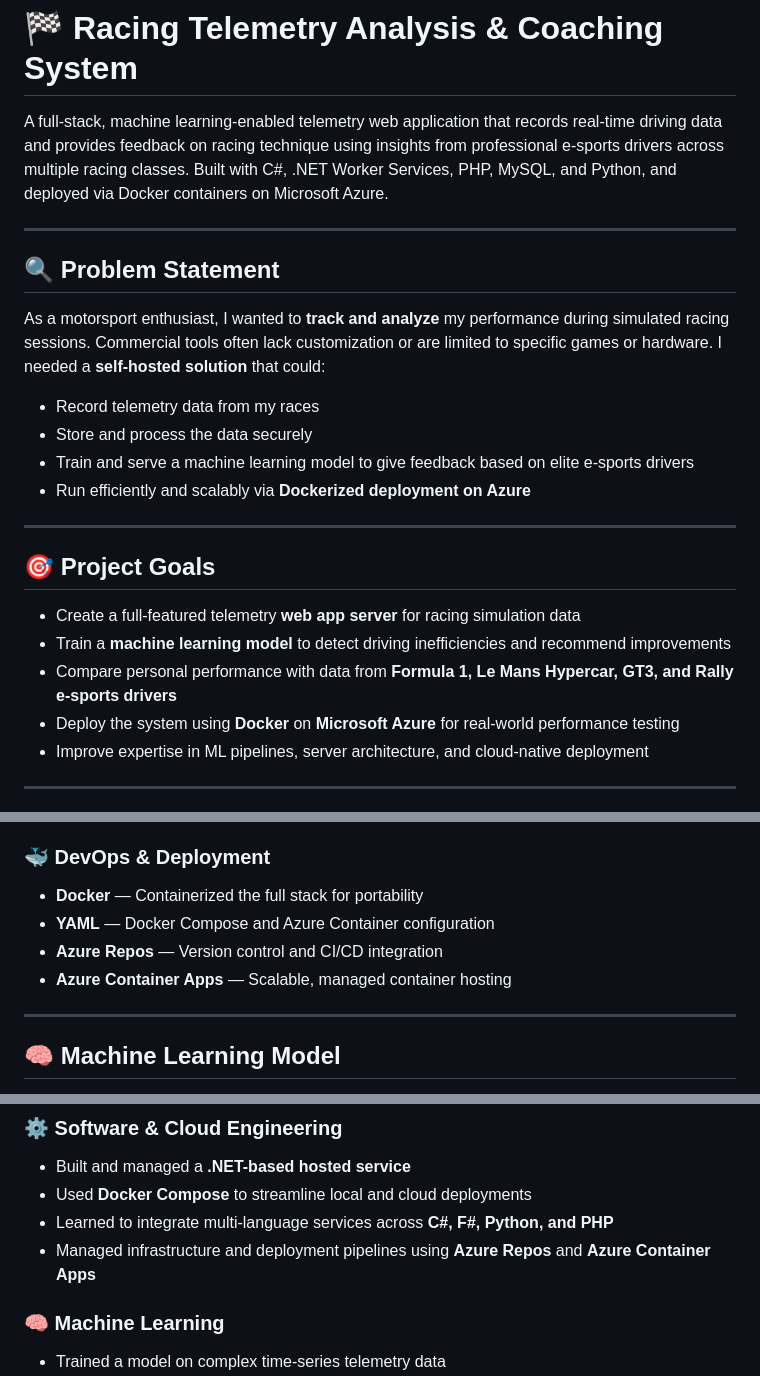
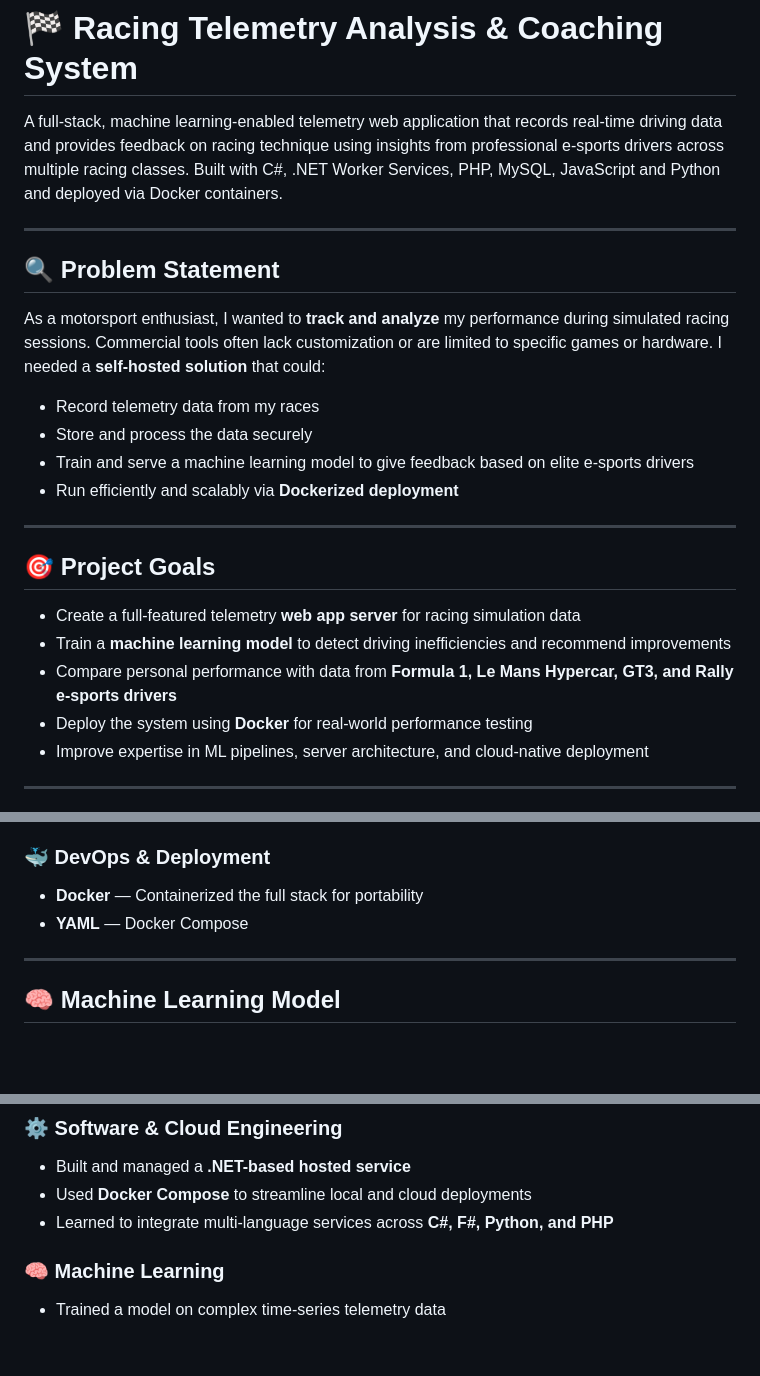
Before and after one commit to gabibdods/PacketVision, a Markdown page: README.md, 3 parts joined by grey strips. Rendered like a GitHub page; blank space fills up the shorter version.

```diff
--- a/README.md
+++ b/README.md
@@ -1,6 +1,6 @@
 # 🏁 Racing Telemetry Analysis & Coaching System
 
-A full-stack, machine learning-enabled telemetry web application that records real-time driving data and provides feedback on racing technique using insights from professional e-sports drivers across multiple racing classes. Built with C#, .NET Worker Services, PHP, MySQL, and Python, and deployed via Docker containers on Microsoft Azure.
+A full-stack, machine learning-enabled telemetry web application that records real-time driving data and provides feedback on racing technique using insights from professional e-sports drivers across multiple racing classes. Built with C#, .NET Worker Services, PHP, MySQL, JavaScript and Python and deployed via Docker containers.
 
 ---
 
@@ -10,7 +10,7 @@ As a motorsport enthusiast, I wanted to **track and analyze** my performance dur
 - Record telemetry data from my races
 - Store and process the data securely
 - Train and serve a machine learning model to give feedback based on elite e-sports drivers
-- Run efficiently and scalably via **Dockerized deployment on Azure**
+- Run efficiently and scalably via **Dockerized deployment**
 
 ---
 
@@ -19,7 +19,7 @@ As a motorsport enthusiast, I wanted to **track and analyze** my performance dur
 - Create a full-featured telemetry **web app server** for racing simulation data
 - Train a **machine learning model** to detect driving inefficiencies and recommend improvements
 - Compare personal performance with data from **Formula 1, Le Mans Hypercar, GT3, and Rally e-sports drivers**
-- Deploy the system using **Docker** on **Microsoft Azure** for real-world performance testing
+- Deploy the system using **Docker** for real-world performance testing
 - Improve expertise in ML pipelines, server architecture, and cloud-native deployment
 
 ---
@@ -39,9 +39,7 @@ As a motorsport enthusiast, I wanted to **track and analyze** my performance dur
 
 ### 🐳 DevOps & Deployment
 - **Docker** — Containerized the full stack for portability
-- **YAML** — Docker Compose and Azure Container configuration
-- **Azure Repos** — Version control and CI/CD integration
-- **Azure Container Apps** — Scalable, managed container hosting
+- **YAML** — Docker Compose
 
 ---
 
@@ -80,7 +78,6 @@ As a motorsport enthusiast, I wanted to **track and analyze** my performance dur
 - Built and managed a **.NET-based hosted service**
 - Used **Docker Compose** to streamline local and cloud deployments
 - Learned to integrate multi-language services across **C#, F#, Python, and PHP**
-- Managed infrastructure and deployment pipelines using **Azure Repos** and **Azure Container Apps**
 
 ### 🧠 Machine Learning
 - Trained a model on complex time-series telemetry data
```
Also changed, not shown: other parts of README.md (+0 -1 lines).
